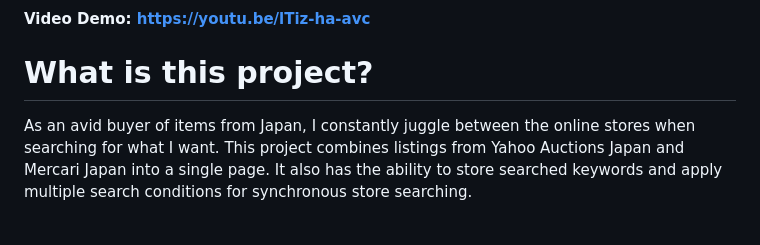
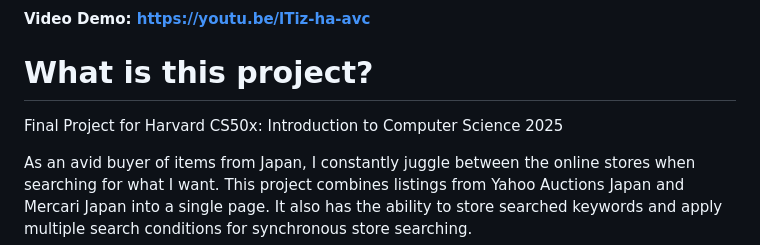
Before and after one commit to neozev/all-in-one-japan-goodies, a Markdown page: README.md, the part around the change. GitHub-like rendering; blank space fills up the shorter version.

Commit message:
Update README with project details
Add project description for Harvard CS50x final project.

```diff
--- a/README.md
+++ b/README.md
@@ -3,6 +3,8 @@
 #### Video Demo: <https://youtu.be/lTiz-ha-avc>
 
 # What is this project?
+
+Final Project for Harvard CS50x: Introduction to Computer Science 2025
 
 As an avid buyer of items from Japan, I constantly juggle between the online stores when searching for what I want. This project combines listings from Yahoo Auctions Japan and Mercari Japan into a single page. It also has the ability to store searched keywords and apply multiple search conditions for synchronous store searching.
 
```
